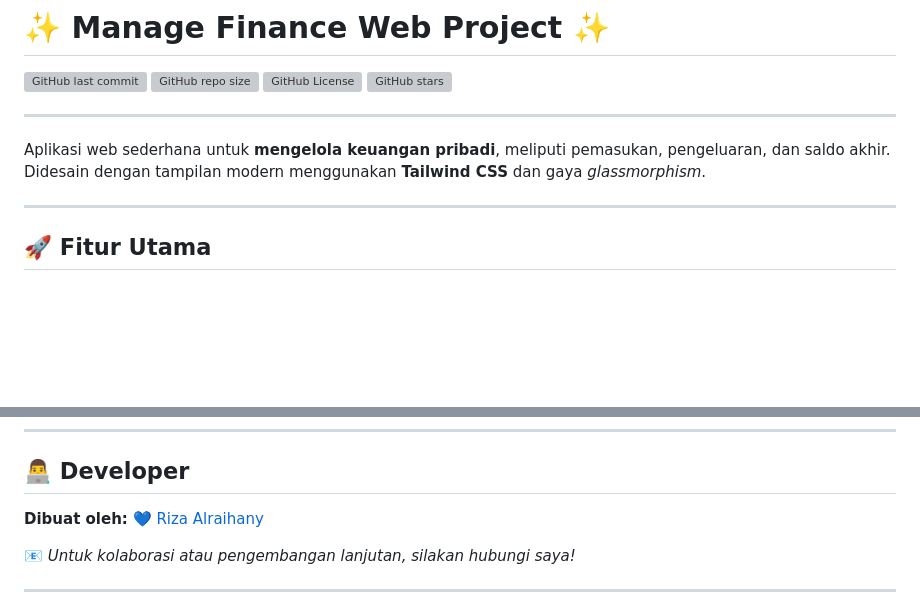
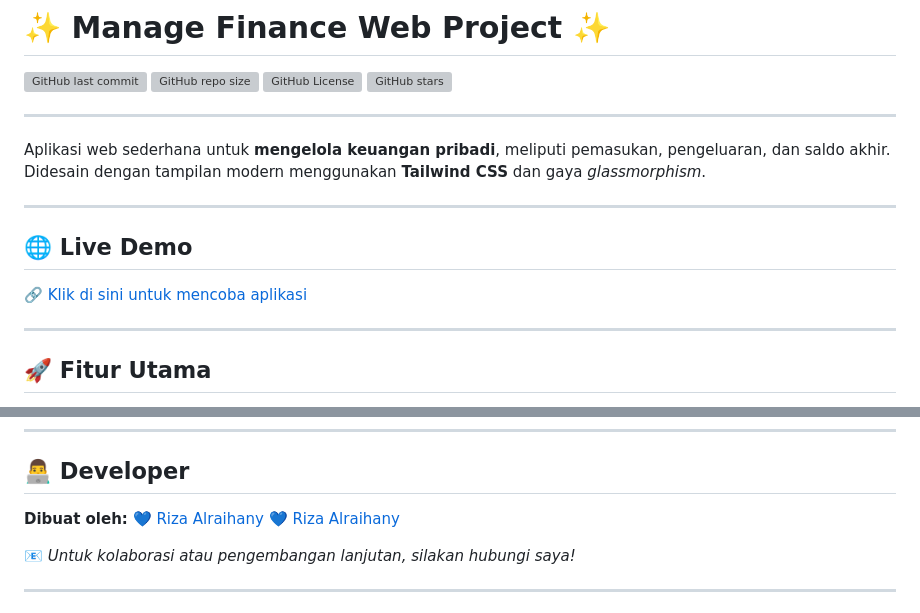
Before and after one commit to RizaAlraihany/manage-finance-web, a Markdown page: README.md, 2 parts joined by grey strips. GitHub-like rendering; blank space fills up the shorter version; grey boxes are pictures that could not be loaded.

Commit message:
update: add badges, demo link, and preview section

```diff
--- a/README.md
+++ b/README.md
@@ -9,6 +9,12 @@
 
 Aplikasi web sederhana untuk **mengelola keuangan pribadi**, meliputi pemasukan, pengeluaran, dan saldo akhir.
 Didesain dengan tampilan modern menggunakan **Tailwind CSS** dan gaya _glassmorphism_.
+
+---
+
+## 🌐 Live Demo
+
+🔗 [Klik di sini untuk mencoba aplikasi](https://RizaAlraihany.github.io/manage-finance-web)
 
 ---
 
@@ -107,6 +113,7 @@ Berikut tampilan antarmuka dari aplikasi **Manage Finance Web**:
 
 **Dibuat oleh:**
 💙 [Riza Alraihany](https://github.com/RizaAlraihany)
+💙 [Riza Alraihany](https://www.linkedin.com/in/riza-alraihany)
 
 📧 _Untuk kolaborasi atau pengembangan lanjutan, silakan hubungi saya!_
 
```
